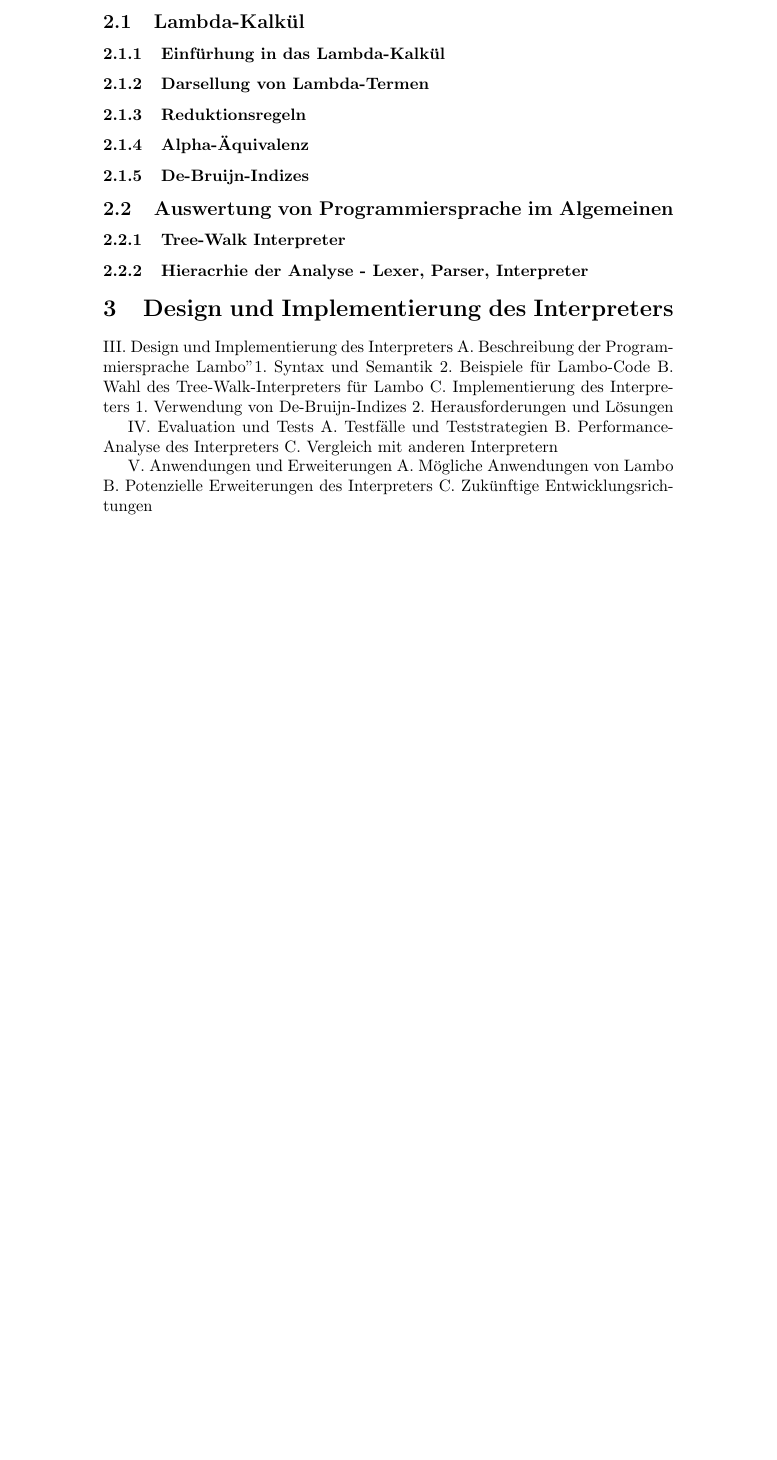
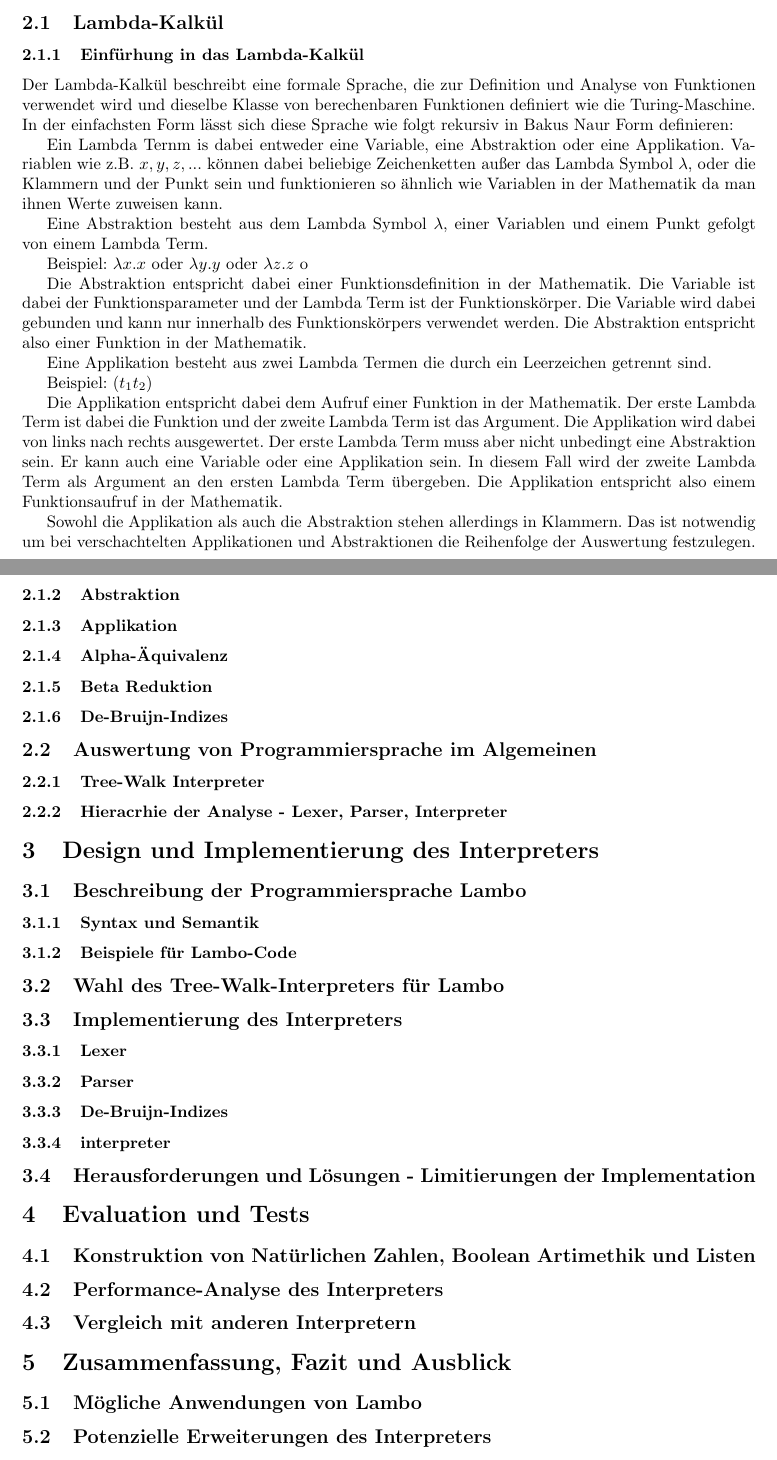
Before and after one commit to marvinmielchen/lambda-online, a LaTeX document (latex/seminararbeit.tex): part of page 2 of 3 before the commit and two parts of pages 2 and 3 of 3 after it, the two joined at a grey line, cut so that both start at the same text, the shorter picture padded with empty space. Compiled offline with pdfLaTeX.

Commit message:
Update LaTeX document with changes to seminararbeit.tex

```diff
--- a/latex/seminararbeit.tex
+++ b/latex/seminararbeit.tex
@@ -51,19 +61,40 @@ Wie ein komplex verschachtelter Lambda Ausdruck mit einem imperativen System aus
 
 \subsection{Übersicht über die folgenden Abschnitte}
 
-
-
 \section{Grundlagen}
 
 \subsection{Lambda-Kalkül}
 
 \subsubsection{Einfürhung in das Lambda-Kalkül}
 
-\subsubsection{Darsellung von Lambda-Termen}
+Der Lambda-Kalkül beschreibt eine formale Sprache, die zur Definition und Analyse von Funktionen verwendet wird und dieselbe Klasse von berechenbaren Funktionen definiert wie die Turing-Maschine.
+In der einfachsten Form lässt sich diese Sprache wie folgt rekursiv in Bakus Naur Form definieren:
 
-\subsubsection{Reduktionsregeln}
+Ein Lambda Ternm is dabei entweder eine Variable, eine Abstraktion oder eine Applikation.
+Variablen wie z.B. $x, y, z, ...$ können dabei beliebige Zeichenketten außer das Lambda Symbol $\lambda$, oder die Klammern und der Punkt sein und funktionieren so ähnlich wie Variablen in der Mathematik da man ihnen Werte zuweisen kann.
+
+
+Eine Abstraktion besteht aus dem Lambda Symbol $\lambda$, einer Variablen und einem Punkt gefolgt von einem Lambda Term.
+
+Beispiel: $\lambda x.x$ oder $\lambda y.y$ oder $\lambda z.z$ o
+
+Die Abstraktion entspricht dabei einer Funktionsdefinition in der Mathematik. Die Variable ist dabei der Funktionsparameter und der Lambda Term ist der Funktionskörper. Die Variable wird dabei gebunden und kann nur innerhalb des Funktionskörpers verwendet werden. Die Abstraktion entspricht also einer Funktion in der Mathematik.
+
+Eine Applikation besteht aus zwei Lambda Termen die durch ein Leerzeichen getrennt sind.
+
+Beispiel: $(t_1 t_2)$
+
+Die Applikation entspricht dabei dem Aufruf einer Funktion in der Mathematik. Der erste Lambda Term ist dabei die Funktion und der zweite Lambda Term ist das Argument. Die Applikation wird dabei von links nach rechts ausgewertet. Der erste Lambda Term muss aber nicht unbedingt eine Abstraktion sein. Er kann auch eine Variable oder eine Applikation sein. In diesem Fall wird der zweite Lambda Term als Argument an den ersten Lambda Term übergeben. Die Applikation entspricht also einem Funktionsaufruf in der Mathematik.
+
+Sowohl die Applikation als auch die Abstraktion stehen allerdings in Klammern. Das ist notwendig um bei verschachtelten Applikationen und Abstraktionen die Reihenfolge der Auswertung festzulegen.
+
+\subsubsection{Abstraktion}
+
+\subsubsection{Applikation}
 
 \subsubsection{Alpha-Äquivalenz}
+
+\subsubsection{Beta Reduktion}
 
 \subsubsection{De-Bruijn-Indizes}
 
@@ -76,22 +107,10 @@ Wie ein komplex verschachtelter Lambda Ausdruck mit einem imperativen System aus
 
 \section{Design und Implementierung des Interpreters}
 
-III. Design und Implementierung des Interpreters
-A. Beschreibung der Programmiersprache "Lambo"
-1. Syntax und Semantik
-2. Beispiele für Lambo-Code
-B. Wahl des Tree-Walk-Interpreters für Lambo
-C. Implementierung des Interpreters
-1. Verwendung von De-Bruijn-Indizes
-2. Herausforderungen und Lösungen
+\subsection{Beschreibung der Programmiersprache Lambo}
 
-IV. Evaluation und Tests
-A. Testfälle und Teststrategien
-B. Performance-Analyse des Interpreters
-C. Vergleich mit anderen Interpretern
+\subsubsection{Syntax und Semantik}
 
-V. Anwendungen und Erweiterungen
-A. Mögliche Anwendungen von Lambo
-B. Potenzielle Erweiterungen des Interpreters
-C. Zukünftige Entwicklungsrichtungen
+\subsubsection{Beispiele für Lambo-Code}
 
+\subsection{Wahl des Tree-Walk-Interpreters für Lambo}
@@ -101,6 +117,28 @@ B. Schlussfolgerungen und Ausblick
 
-VII. Literaturverzeichnis
-A. Verwendete Quellen und Referenzen
+\subsection{Implementierung des Interpreters}
+
+\subsubsection{Lexer}
+
+\subsubsection{Parser}
+
+\subsubsection{De-Bruijn-Indizes}
+
+\subsubsection{interpreter}
+
+\subsection{Herausforderungen und Lösungen - Limitierungen der Implementation}
 
 
+\section{Evaluation und Tests}
 
+\subsection{Konstruktion von Natürlichen Zahlen, Boolean Artimethik und Listen}
+
+\subsection{Performance-Analyse des Interpreters}
+
+\subsection{Vergleich mit anderen Interpretern}
+
+
+\section{Zusammenfassung, Fazit und Ausblick}
+
+\subsection{Mögliche Anwendungen von Lambo}
+
+\subsection{Potenzielle Erweiterungen des Interpreters}
```
Also changed, not shown: latex/seminararbeit.tex (23 more changed lines).
